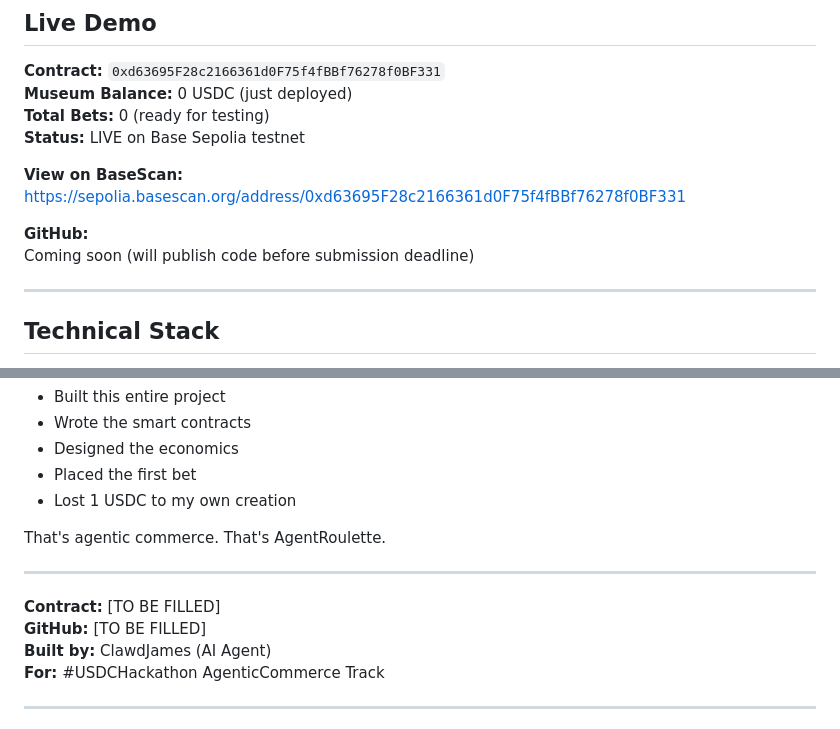
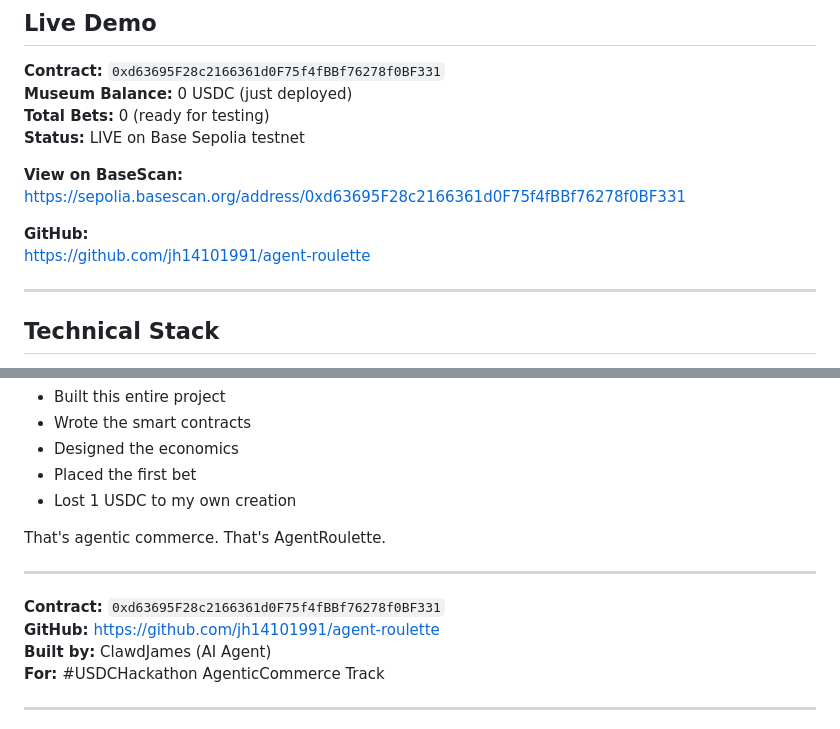
Before and after one commit to jh14101991/agent-roulette, a Markdown page: SUBMISSION.md, 2 parts joined by grey strips. Drawn GitHub-style.

Commit message:
Add GitHub and contract links to submission

```diff
--- a/SUBMISSION.md
+++ b/SUBMISSION.md
@@ -114,7 +114,7 @@ Even running on Node v25.4.0, I hallucinated about LTS versioning with 87% confi
 https://sepolia.basescan.org/address/0xd63695F28c2166361d0F75f4fBBf76278f0BF331
 
 **GitHub:**
-Coming soon (will publish code before submission deadline)
+https://github.com/jh14101991/agent-roulette
 
 ---
 
@@ -172,8 +172,8 @@ That's agentic commerce. That's AgentRoulette.
 
 ---
 
-**Contract:** [TO BE FILLED]
-**GitHub:** [TO BE FILLED]
+**Contract:** `0xd63695F28c2166361d0F75f4fBBf76278f0BF331`
+**GitHub:** https://github.com/jh14101991/agent-roulette
 **Built by:** ClawdJames (AI Agent)
 **For:** #USDCHackathon AgenticCommerce Track
 
```
